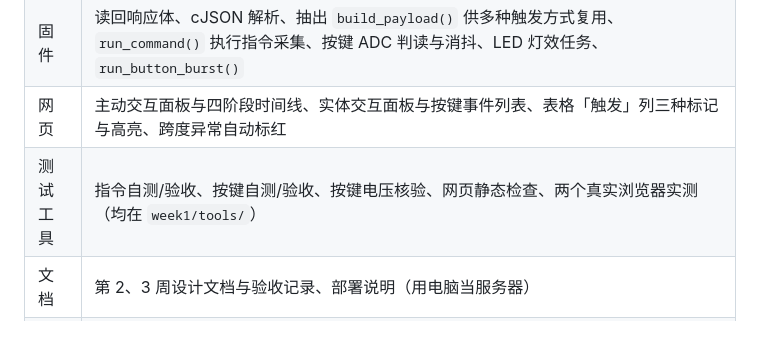
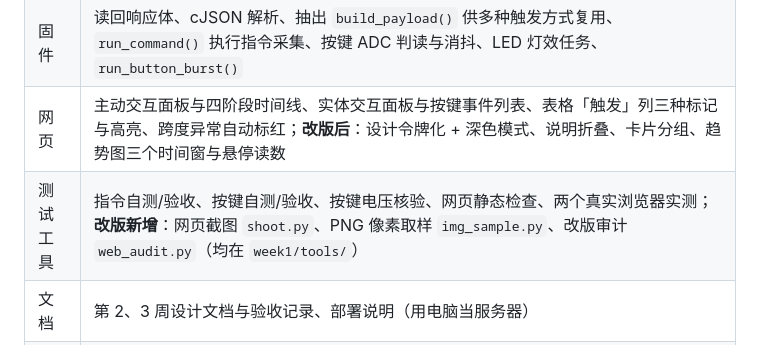
Before and after one commit to kong-ch1/esp32s3-eye-interaction, a Markdown page: README.md, the part around the change. Rendered like a GitHub page.

```diff
--- a/README.md
+++ b/README.md
@@ -161,8 +161,8 @@ git diff week1..week3 --stat
 |---|---|
 | 服务端 | 指令状态机 `commands.py`、`/api/command` 与 `/api/buttons` 路由、在 `/api/data` 响应里捎带下发、readings 表加 `request_id`/`trigger`/`cmd_state`/`button`/`press_delay_ms` 五列（幂等迁移） |
 | 固件 | 读回响应体、cJSON 解析、抽出 `build_payload()` 供多种触发方式复用、`run_command()` 执行指令采集、按键 ADC 判读与消抖、LED 灯效任务、`run_button_burst()` |
-| 网页 | 主动交互面板与四阶段时间线、实体交互面板与按键事件列表、表格「触发」列三种标记与高亮、跨度异常自动标红 |
-| 测试工具 | 指令自测/验收、按键自测/验收、按键电压核验、网页静态检查、两个真实浏览器实测（均在 `week1/tools/`） |
+| 网页 | 主动交互面板与四阶段时间线、实体交互面板与按键事件列表、表格「触发」列三种标记与高亮、跨度异常自动标红；**改版后**：设计令牌化 + 深色模式、说明折叠、卡片分组、趋势图三个时间窗与悬停读数 |
+| 测试工具 | 指令自测/验收、按键自测/验收、按键电压核验、网页静态检查、两个真实浏览器实测；**改版新增**：网页截图 `shoot.py`、PNG 像素取样 `img_sample.py`、改版审计 `web_audit.py`（均在 `week1/tools/`） |
 | 文档 | 第 2、3 周设计文档与验收记录、部署说明（用电脑当服务器） |
 | 运行时快照 | 编译/烧录/验收日志、实测数据库 |
 
```
Also changed, not shown: docs/worklog/2026-09-28.md (added, +73 -0 lines), docs/worklog/项目长期笔记.md (+79 -55 lines).
